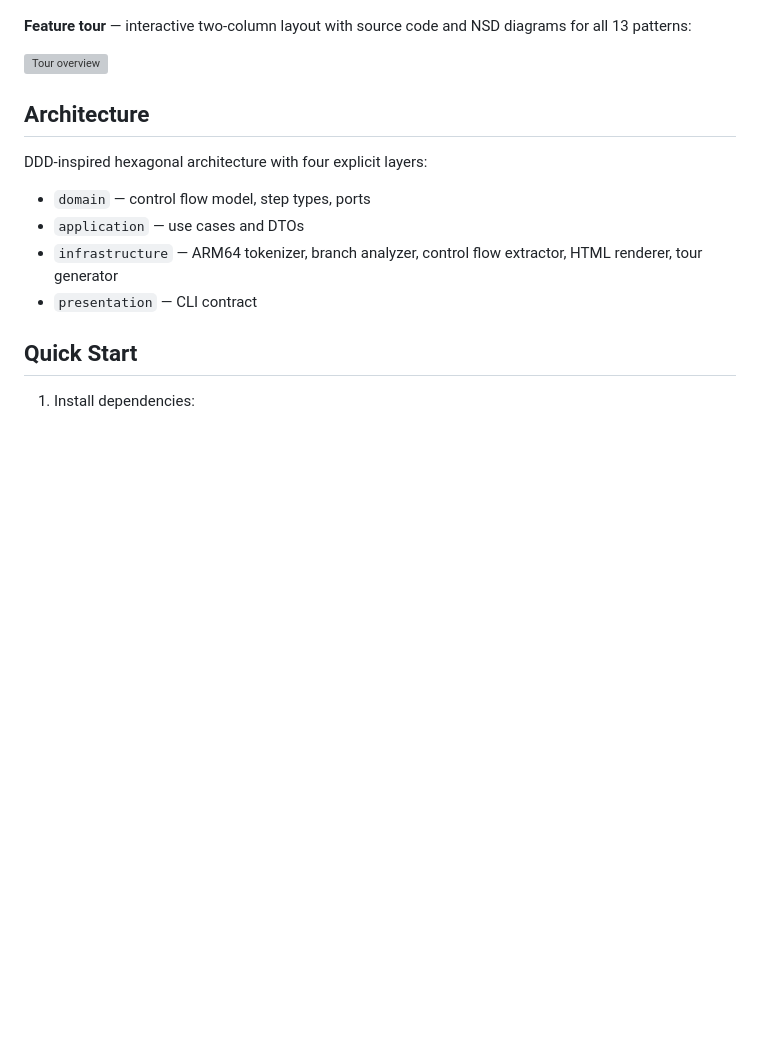
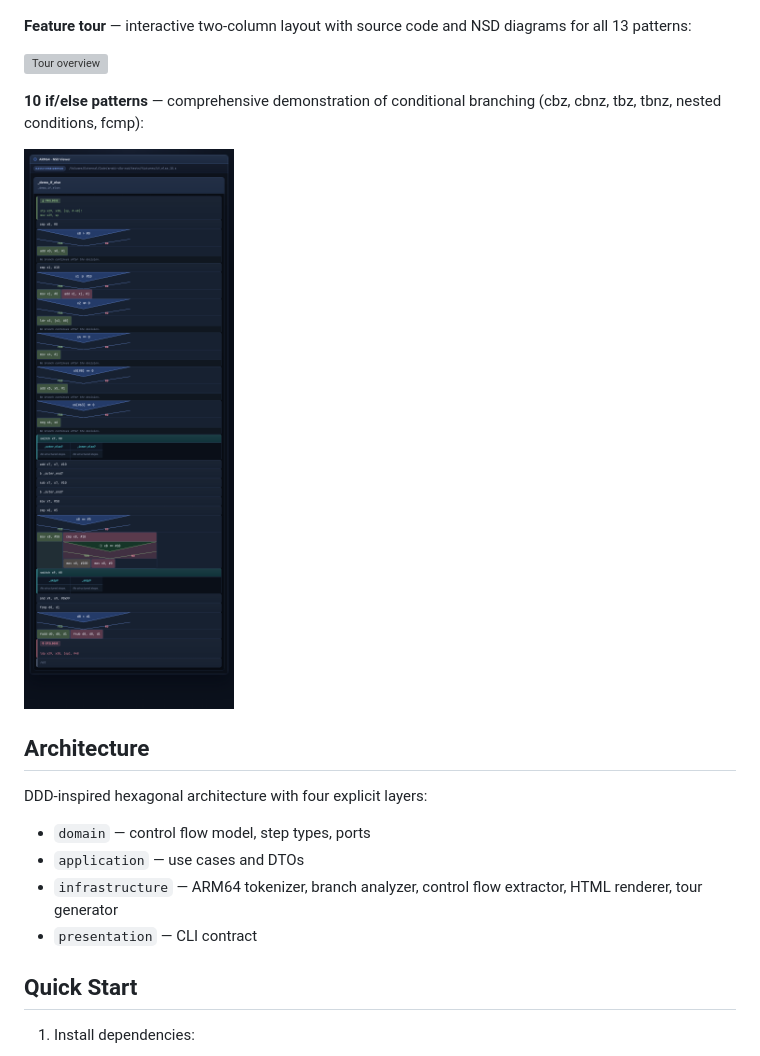
Before and after one commit to bivex/arm64-v8a-nsd, a Markdown page: README.md, the part around the change. GitHub-like rendering; pictures changed too: docs/screenshots/if_else_10.png (added); blank space fills up the shorter version; grey boxes are pictures that could not be loaded.

```diff
--- a/README.md
+++ b/README.md
@@ -38,6 +38,10 @@ ARM64/AArch64 assembly to Nassi-Shneiderman diagram converter. Parses GAS/Clang-
 **Feature tour** — interactive two-column layout with source code and NSD diagrams for all 13 patterns:
 
 ![Tour overview](docs/screenshots/tour_overview.png)
+
+**10 if/else patterns** — comprehensive demonstration of conditional branching (cbz, cbnz, tbz, tbnz, nested conditions, fcmp):
+
+![10 if/else patterns](docs/screenshots/if_else_10.png)
 
 ## Architecture
 
```
